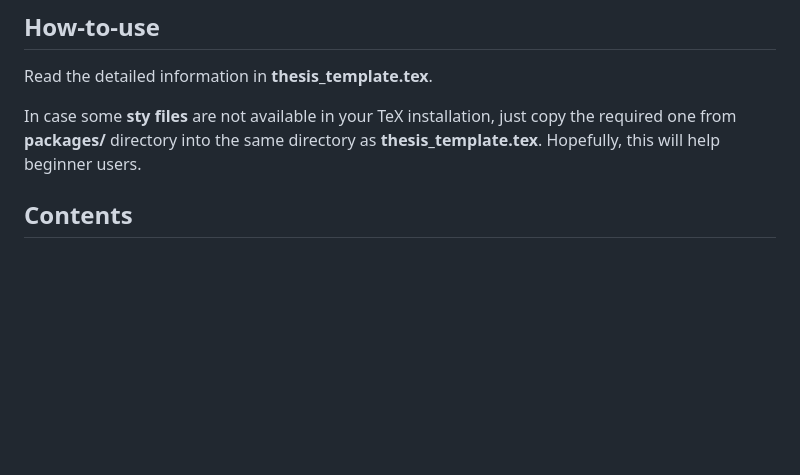
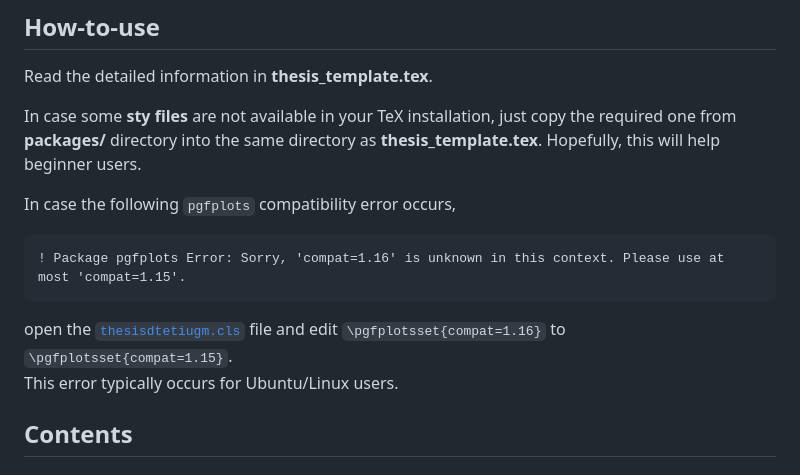
Before and after one commit to canggihpw/thesisdtetiugm, a Markdown page: README.md, the part around the change. Drawn GitHub-style; blank space fills up the shorter version.

Commit message:
Update README for pgfplots compat error troubleshoot

````diff
--- a/README.md
+++ b/README.md
@@ -35,6 +35,13 @@ To compile PDF using a command-line, you can use the below steps:
 Read the detailed information in **thesis_template.tex**.
 
 In case some **sty files** are not available in your TeX installation, just copy the required one from **packages/** directory into the same directory as **thesis_template.tex**. Hopefully, this will help beginner users.
+
+In case the following `pgfplots` compatibility error occurs,
+```
+! Package pgfplots Error: Sorry, 'compat=1.16' is unknown in this context. Please use at most 'compat=1.15'.
+```
+open the [`thesisdtetiugm.cls`](main/thesisdtetiugm.cls) file and edit `\pgfplotsset{compat=1.16}` to `\pgfplotsset{compat=1.15}`.
+This error typically occurs for Ubuntu/Linux users.
 
 ## Contents
 
````
